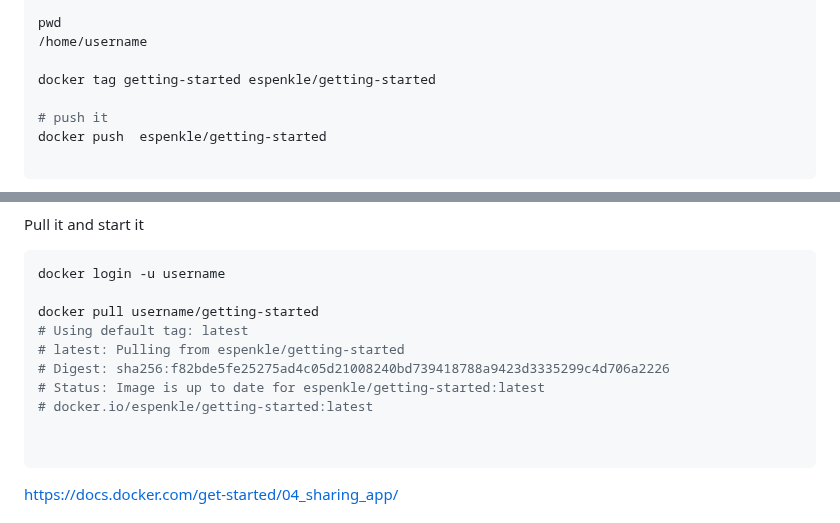
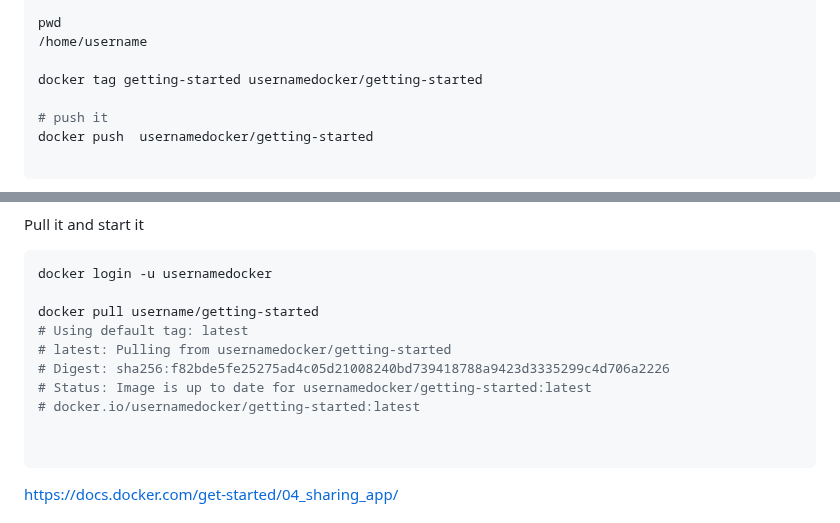
Before and after one commit to spawnmarvel/learning-docker, a Markdown page: 1-getting-started-guide/README.md, 2 parts joined by grey strips. Drawn GitHub-style.

Commit message:
getting started

````diff
--- a/1-getting-started-guide/README.md
+++ b/1-getting-started-guide/README.md
@@ -192,10 +192,10 @@ docker login -u username
 pwd
 /home/username
 
-docker tag getting-started espenkle/getting-started
+docker tag getting-started usernamedocker/getting-started
 
 # push it
-docker push  espenkle/getting-started
+docker push  usernamedocker/getting-started
 
 ```
 
@@ -205,14 +205,14 @@ docker push  espenkle/getting-started
 Pull it and start it
 
 ```bash
-docker login -u username
+docker login -u usernamedocker
 
 docker pull username/getting-started
 # Using default tag: latest
-# latest: Pulling from espenkle/getting-started
+# latest: Pulling from usernamedocker/getting-started
 # Digest: sha256:f82bde5fe25275ad4c05d21008240bd739418788a9423d3335299c4d706a2226
-# Status: Image is up to date for espenkle/getting-started:latest
-# docker.io/espenkle/getting-started:latest
+# Status: Image is up to date for usernamedocker/getting-started:latest
+# docker.io/usernamedocker/getting-started:latest
 
 
 ```
````
